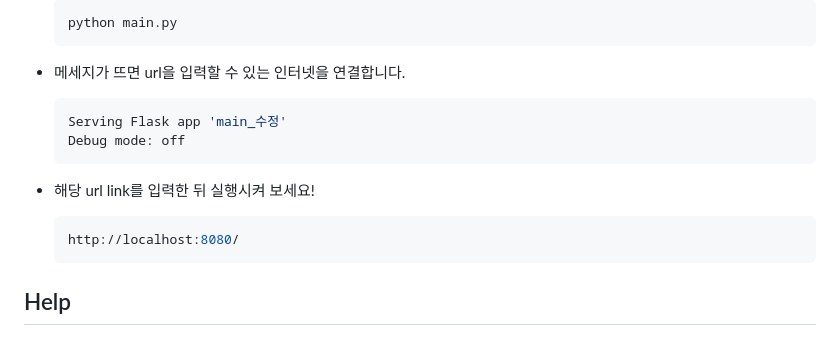
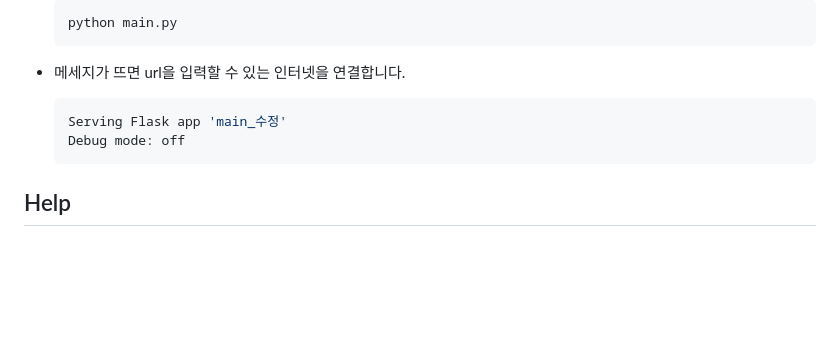
Before and after one commit to onesilver04/SeouL, a Markdown page: README.md, the part around the change. Rendered like a GitHub page; blank space fills up the shorter version.

````diff
--- a/README.md
+++ b/README.md
@@ -91,11 +91,6 @@ Sign Language(수어) 앞의 두 철자인 S, L을 따서 대한민국의 수도
     Debug mode: off
     ```
 
-* 해당 url link를 입력한 뒤 실행시켜 보세요!
-    ```shell
-    http://localhost:8080/
-    ```
-
 ## Help
 
 >![Google Mediapipe](https://github.com/onesilver04/SeouL/assets/141193305/bb47481d-3ddf-43c0-905b-2a710dcf3e23)
````
